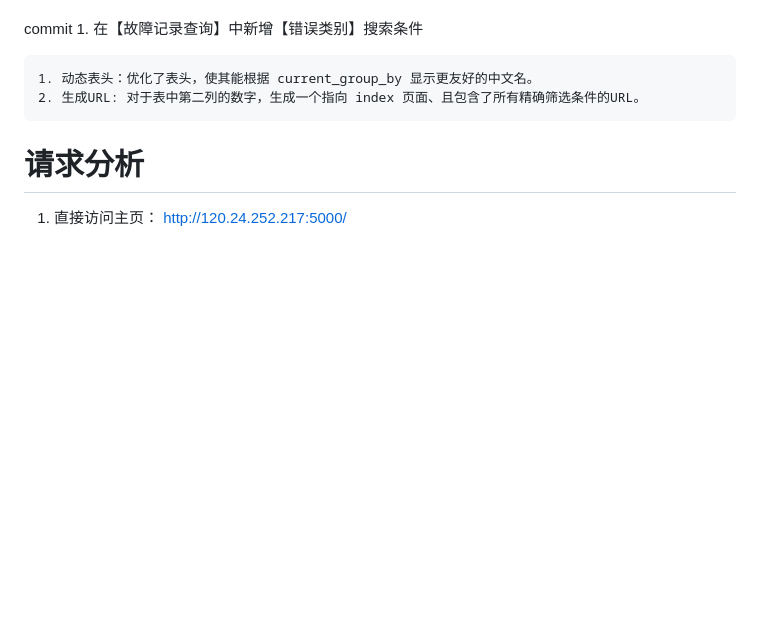
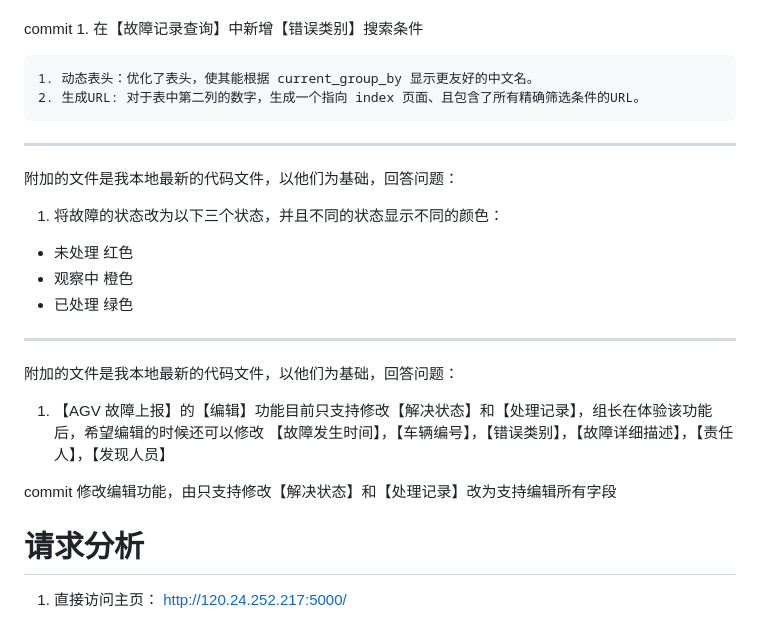
Before and after one commit to niejinci/agv_fault_reporter, a Markdown page: agv故障自动录入和分析.md, the part around the change. Drawn GitHub-style; blank space fills up the shorter version.

Commit message:
1. 解决状态修改 2. 编辑功能修改

```diff
--- a/agv故障自动录入和分析.md
+++ b/agv故障自动录入和分析.md
@@ -406,6 +406,26 @@ commit
     1. 动态表头：优化了表头，使其能根据 current_group_by 显示更友好的中文名。
     2. 生成URL: 对于表中第二列的数字，生成一个指向 index 页面、且包含了所有精确筛选条件的URL。
 
+---
+
+
+附加的文件是我本地最新的代码文件，以他们为基础，回答问题：
+
+1. 将故障的状态改为以下三个状态，并且不同的状态显示不同的颜色：
+
+- 未处理 红色
+- 观察中 橙色
+- 已处理 绿色
+
+---
+
+附加的文件是我本地最新的代码文件，以他们为基础，回答问题：
+
+1. 【AGV 故障上报】的【编辑】功能目前只支持修改【解决状态】和【处理记录】，组长在体验该功能后，希望编辑的时候还可以修改 【故障发生时间】，【车辆编号】，【错误类别】，【故障详细描述】，【责任人】，【发现人员】
+
+commit
+    修改编辑功能，由只支持修改【解决状态】和【处理记录】改为支持编辑所有字段
+
 # 请求分析
 
 1. 直接访问主页：
```
